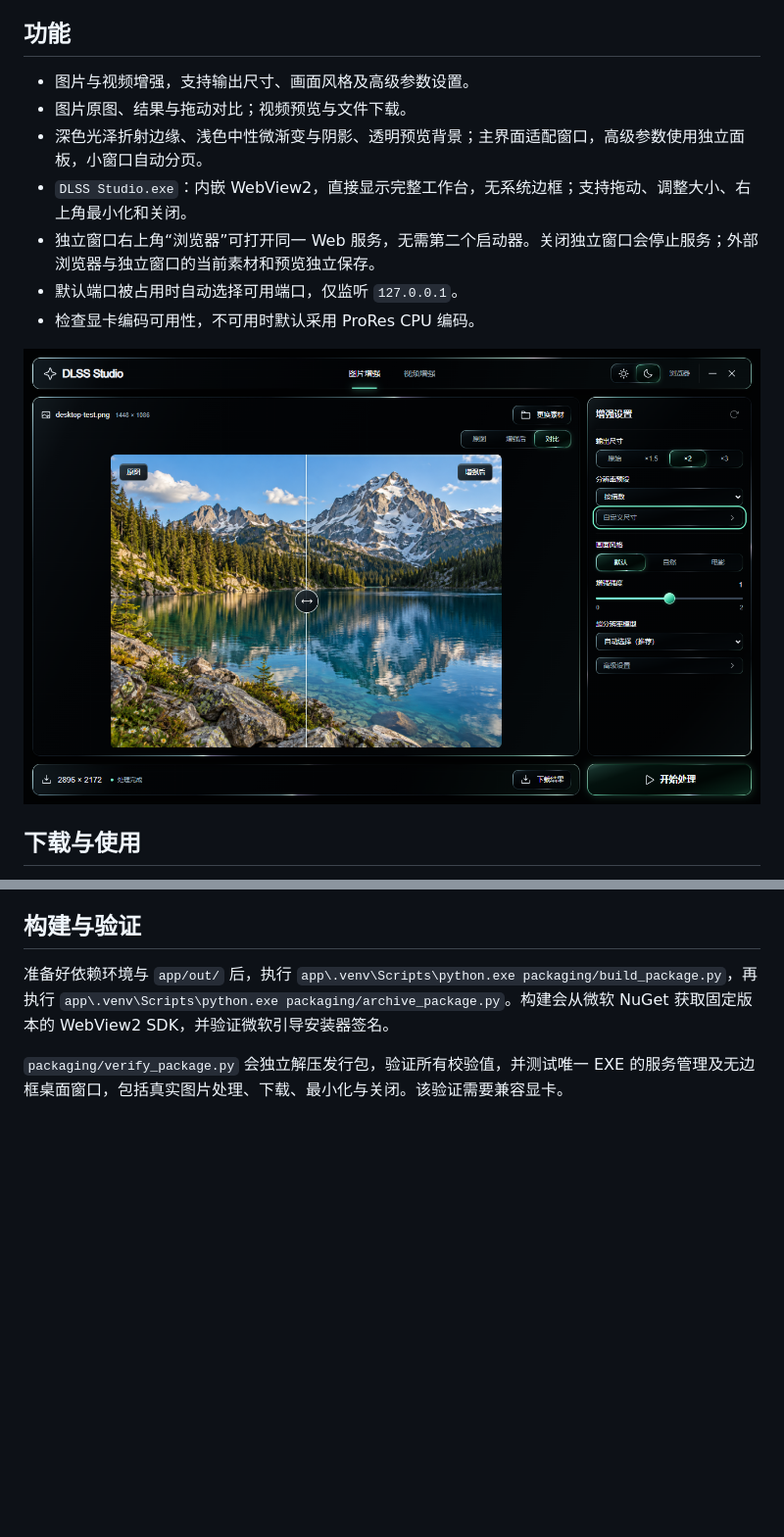
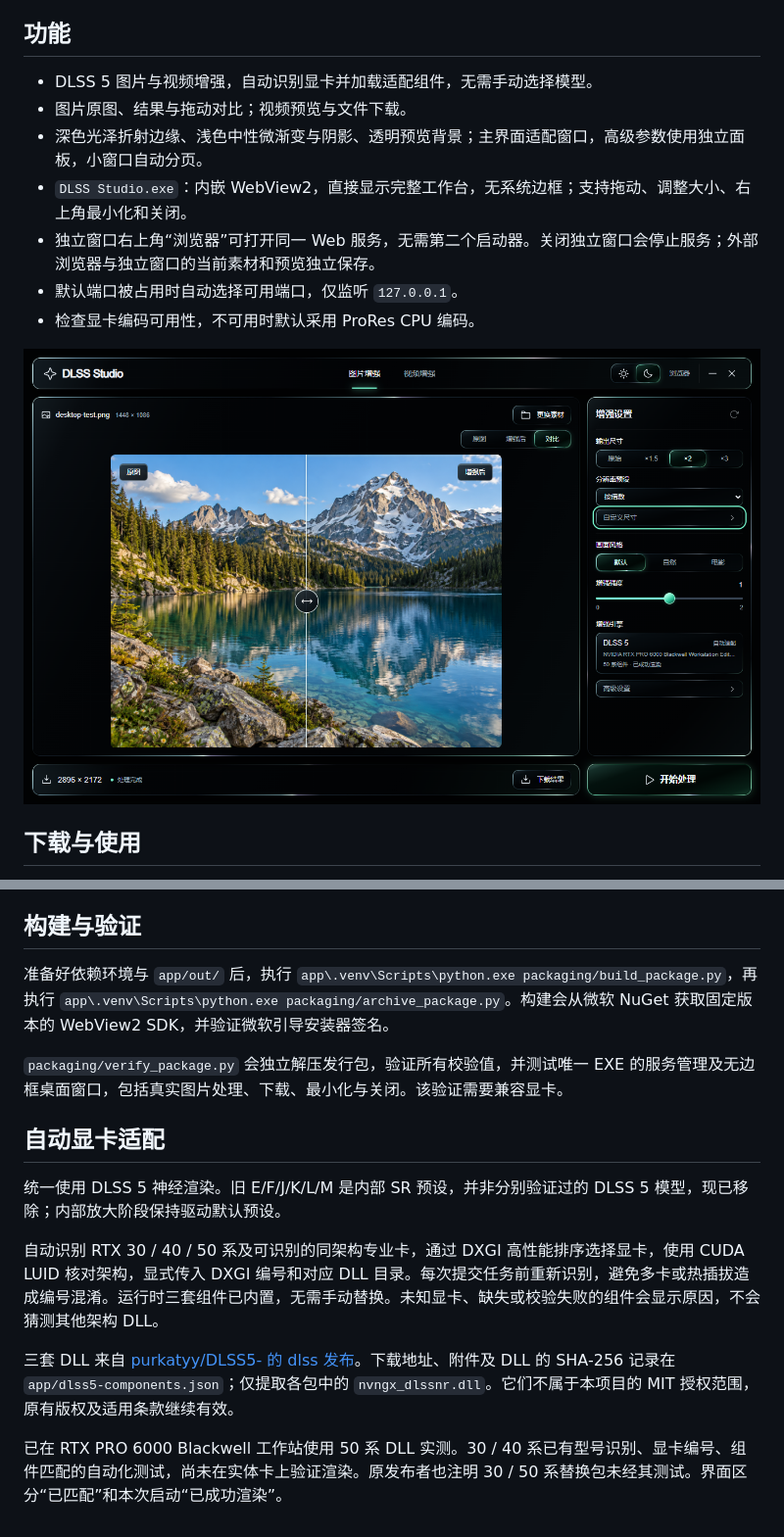
Before and after one commit to LeoSasion/DLSS-Studio-Windows, a Markdown page: README.md, 2 parts joined by grey strips. Shown: that part at 98% size. Drawn GitHub-style; pictures changed too: docs/desktop.png; blank space fills up the shorter version.

```diff
--- a/README.md
+++ b/README.md
@@ -6,7 +6,7 @@
 
 ## 功能
 
-- 图片与视频增强，支持输出尺寸、画面风格及高级参数设置。
+- DLSS 5 图片与视频增强，自动识别显卡并加载适配组件，无需手动选择模型。
 - 图片原图、结果与拖动对比；视频预览与文件下载。
 - 深色光泽折射边缘、浅色中性微渐变与阴影、透明预览背景；主界面适配窗口，高级参数使用独立面板，小窗口自动分页。
 - `DLSS Studio.exe`：内嵌 WebView2，直接显示完整工作台，无系统边框；支持拖动、调整大小、右上角最小化和关闭。
@@ -65,3 +66,13 @@ Windows 工作站已验证独立解压、包内 Python 依赖加载、EXE 服务
 准备好依赖环境与 `app/out/` 后，执行 `app\.venv\Scripts\python.exe packaging/build_package.py`，再执行 `app\.venv\Scripts\python.exe packaging/archive_package.py`。构建会从微软 NuGet 获取固定版本的 WebView2 SDK，并验证微软引导安装器签名。
 
 `packaging/verify_package.py` 会独立解压发行包，验证所有校验值，并测试唯一 EXE 的服务管理及无边框桌面窗口，包括真实图片处理、下载、最小化与关闭。该验证需要兼容显卡。
+
+## 自动显卡适配
+
+统一使用 DLSS 5 神经渲染。旧 E/F/J/K/L/M 是内部 SR 预设，并非分别验证过的 DLSS 5 模型，现已移除；内部放大阶段保持驱动默认预设。
+
+自动识别 RTX 30 / 40 / 50 系及可识别的同架构专业卡，通过 DXGI 高性能排序选择显卡，使用 CUDA LUID 核对架构，显式传入 DXGI 编号和对应 DLL 目录。每次提交任务前重新识别，避免多卡或热插拔造成编号混淆。运行时三套组件已内置，无需手动替换。未知显卡、缺失或校验失败的组件会显示原因，不会猜测其他架构 DLL。
+
+三套 DLL 来自 [purkatyy/DLSS5- 的 dlss 发布](https://github.com/purkatyy/DLSS5-/releases/tag/dlss)。下载地址、附件及 DLL 的 SHA-256 记录在 `app/dlss5-components.json`；仅提取各包中的 `nvngx_dlssnr.dll`。它们不属于本项目的 MIT 授权范围，原有版权及适用条款继续有效。
+
+已在 RTX PRO 6000 Blackwell 工作站使用 50 系 DLL 实测。30 / 40 系已有型号识别、显卡编号、组件匹配的自动化测试，尚未在实体卡上验证渲染。原发布者也注明 30 / 50 系替换包未经其测试。界面区分“已匹配”和本次启动“已成功渲染”。
```
Also changed, not shown: other parts of README.md (+2 -1 lines), THIRD-PARTY-NOTICES.md (+11 -1 lines), docs/desktop-light.png, 12 other files.
